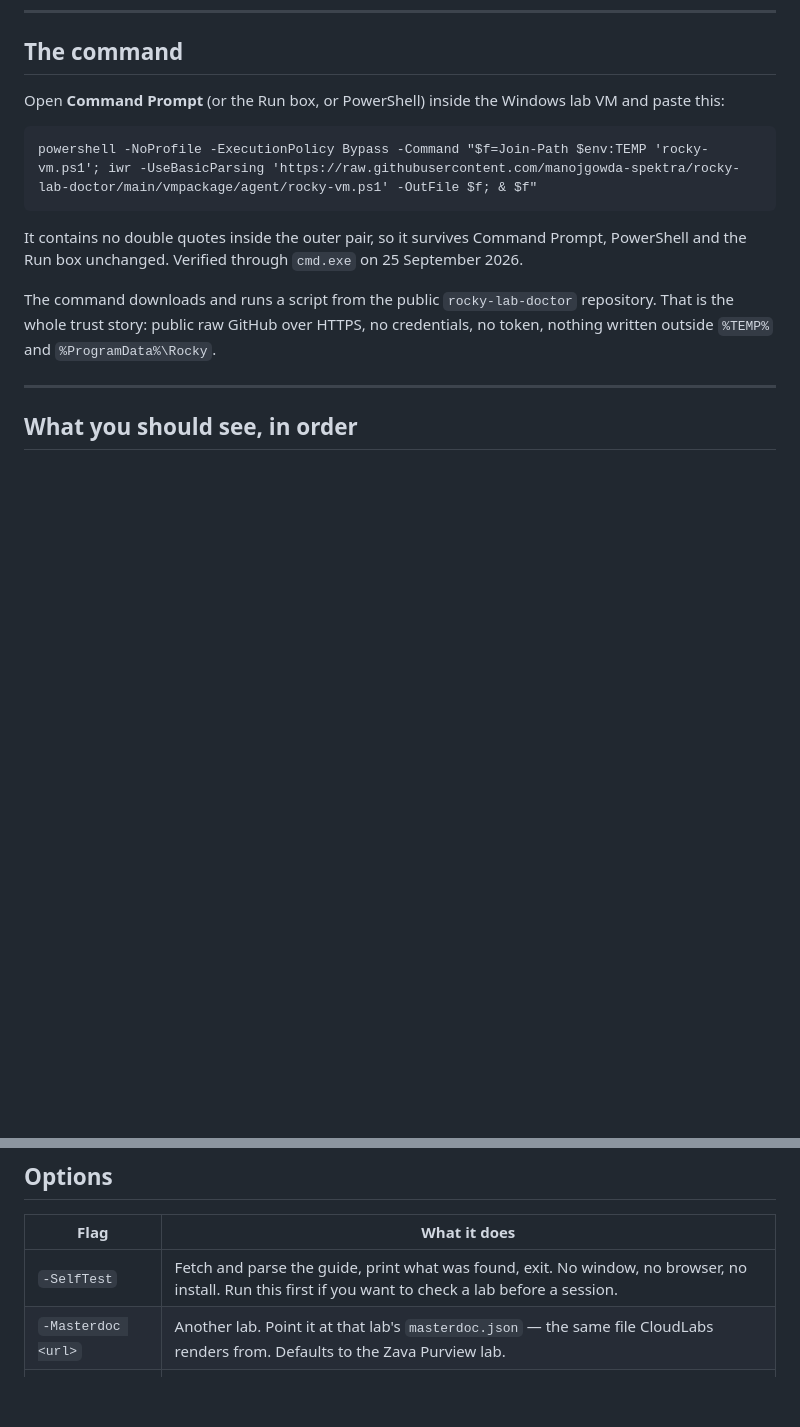
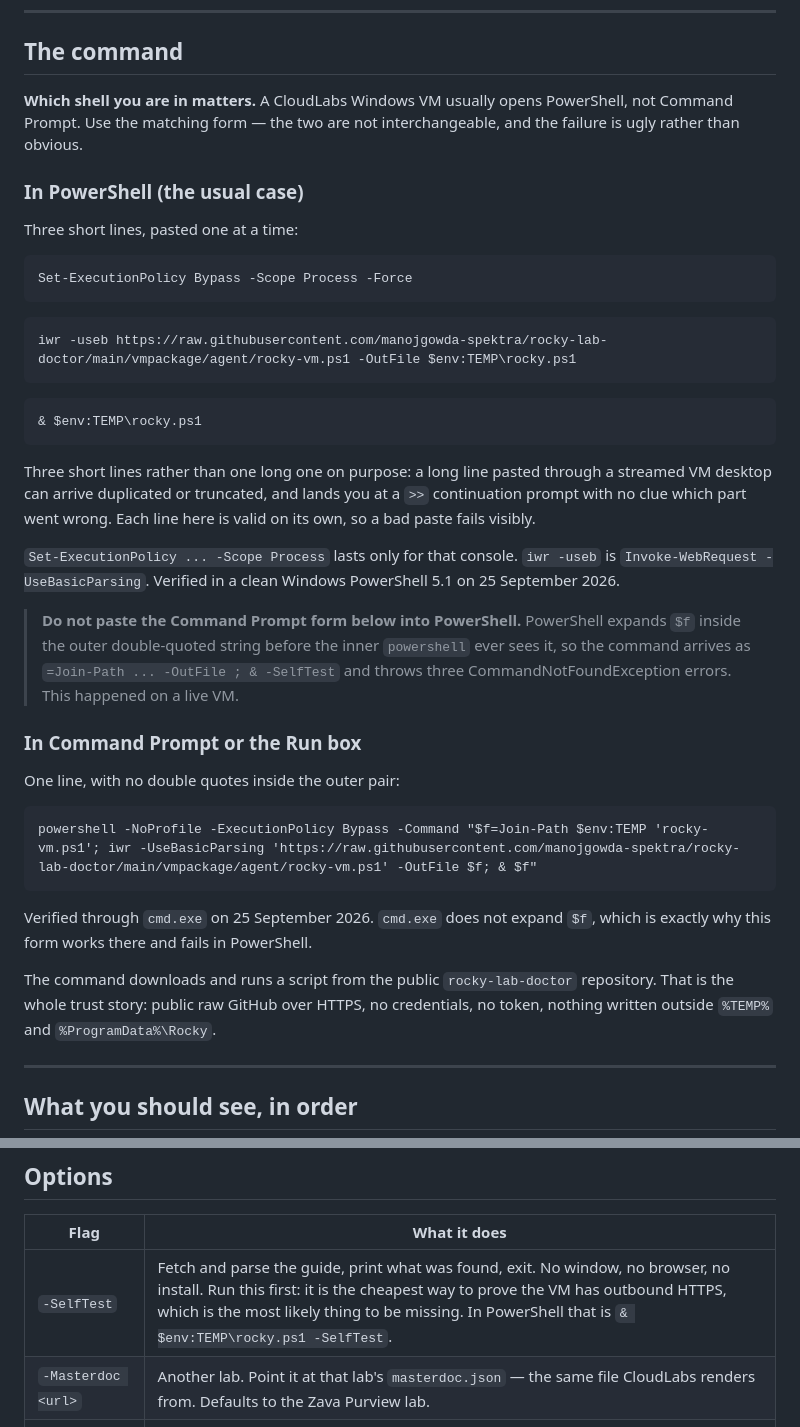
Before and after one commit to manojgowda-spektra/rocky-lab-doctor, a Markdown page: docs/vm-install-command.md, 2 parts joined by grey strips. Drawn GitHub-style; blank space fills up the shorter version.

Commit message:
The install command depended on which shell the VM opened, and the doc did not say so
Found on a live CloudLabs VM. The documented one-liner is a cmd.exe form: it wraps the work in
powershell -Command "..." and relies on $f NOT being expanded by the calling shell. The VM opened
Windows PowerShell, which expands $f inside the outer double-quoted string before the inner
powershell ever sees it, so what ran was

  =Join-Path C:\Users\...\Temp\2 'rocky-vm.ps1'; iwr ... -OutFile ; & -SelfTest

and threw three CommandNotFoundException errors. The doc said the string survives "Command Prompt,
PowerShell and the Run box unchanged", which was tested only through cmd.exe. That claim is now
corrected rather than qualified.

A PowerShell form is now the primary one, and it is three short lines rather than one long one.
That is deliberate: the same paste arrived DUPLICATED through the streamed VM desktop and left the
console at a >> continuation prompt. Short independent statements fail visibly; a long line fails
as a wall of red with no indication which part broke.

Verified in a clean Windows PowerShell 5.1 against the live GitHub URL: the guide reads, 5 pages,
4 challenges, 7 prerequisites, 0 unresolved inject tokens.

Co-Authored-By: Claude Opus 5 (1M context) <noreply@anthropic.com>

````diff
--- a/docs/vm-install-command.md
+++ b/docs/vm-install-command.md
@@ -6,14 +6,47 @@ One line, pasted into the VM. Nothing to download by hand, no extension to side-
 
 ## The command
 
-Open **Command Prompt** (or the Run box, or PowerShell) inside the Windows lab VM and paste this:
+**Which shell you are in matters.** A CloudLabs Windows VM usually opens PowerShell, not Command
+Prompt. Use the matching form — the two are not interchangeable, and the failure is ugly rather
+than obvious.
+
+### In PowerShell (the usual case)
+
+Three short lines, pasted one at a time:
+
+```powershell
+Set-ExecutionPolicy Bypass -Scope Process -Force
+```
+```powershell
+iwr -useb https://raw.githubusercontent.com/manojgowda-spektra/rocky-lab-doctor/main/vmpackage/agent/rocky-vm.ps1 -OutFile $env:TEMP\rocky.ps1
+```
+```powershell
+& $env:TEMP\rocky.ps1
+```
+
+Three short lines rather than one long one on purpose: a long line pasted through a streamed VM
+desktop can arrive duplicated or truncated, and lands you at a `>>` continuation prompt with no
+clue which part went wrong. Each line here is valid on its own, so a bad paste fails visibly.
+
+`Set-ExecutionPolicy ... -Scope Process` lasts only for that console. `iwr -useb` is
+`Invoke-WebRequest -UseBasicParsing`. Verified in a clean Windows PowerShell 5.1 on
+25 September 2026.
+
+> **Do not paste the Command Prompt form below into PowerShell.** PowerShell expands `$f` inside
+> the outer double-quoted string before the inner `powershell` ever sees it, so the command arrives
+> as `=Join-Path ... -OutFile ; & -SelfTest` and throws three CommandNotFoundException errors. This
+> happened on a live VM.
+
+### In Command Prompt or the Run box
+
+One line, with no double quotes inside the outer pair:
 
 ```
 powershell -NoProfile -ExecutionPolicy Bypass -Command "$f=Join-Path $env:TEMP 'rocky-vm.ps1'; iwr -UseBasicParsing 'https://raw.githubusercontent.com/manojgowda-spektra/rocky-lab-doctor/main/vmpackage/agent/rocky-vm.ps1' -OutFile $f; & $f"
 ```
 
-It contains no double quotes inside the outer pair, so it survives Command Prompt, PowerShell and
-the Run box unchanged. Verified through `cmd.exe` on 25 September 2026.
+Verified through `cmd.exe` on 25 September 2026. `cmd.exe` does not expand `$f`, which is exactly
+why this form works there and fails in PowerShell.
 
 The command downloads and runs a script from the public `rocky-lab-doctor` repository. That is the
 whole trust story: public raw GitHub over HTTPS, no credentials, no token, nothing written outside
@@ -64,7 +97,7 @@ over all five pages. Measured on this lab: the pages yield 3, 2, 1, 4 and 5 step
 
 | Flag | What it does |
 | --- | --- |
-| `-SelfTest` | Fetch and parse the guide, print what was found, exit. No window, no browser, no install. Run this first if you want to check a lab before a session. |
+| `-SelfTest` | Fetch and parse the guide, print what was found, exit. No window, no browser, no install. Run this first: it is the cheapest way to prove the VM has outbound HTTPS, which is the most likely thing to be missing. In PowerShell that is `& $env:TEMP\rocky.ps1 -SelfTest`. |
 | `-Masterdoc <url>` | Another lab. Point it at that lab's `masterdoc.json` — the same file CloudLabs renders from. Defaults to the Zava Purview lab. |
 | `-LabName "<name>"` | A shorter name for the card, when the lab's own title is long. |
 | `-NoBrowser` | Desktop card only. Does not install the extension and does not open Edge. |
````
